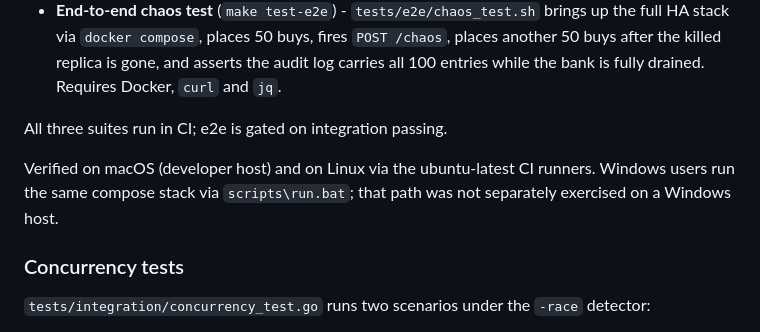
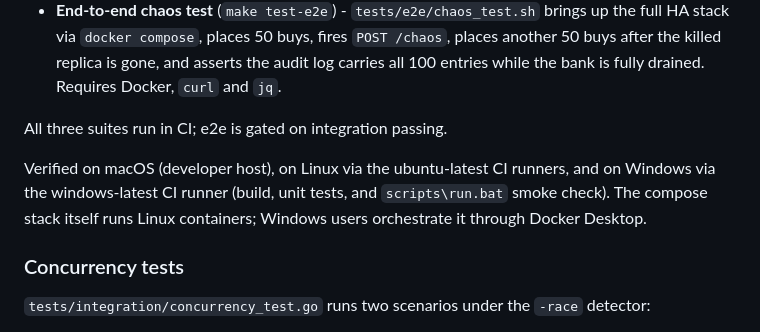
Before and after one commit to Macszym/stock-market-simulator, a Markdown page: README.md, the part around the change. GitHub-like rendering.

Commit message:
docs(readme): note Windows path is exercised in CI

```diff
--- a/README.md
+++ b/README.md
@@ -184,7 +184,7 @@ Two loops:
 
 All three suites run in CI; e2e is gated on integration passing.
 
-Verified on macOS (developer host) and on Linux via the ubuntu-latest CI runners. Windows users run the same compose stack via `scripts\run.bat`; that path was not separately exercised on a Windows host.
+Verified on macOS (developer host), on Linux via the ubuntu-latest CI runners, and on Windows via the windows-latest CI runner (build, unit tests, and `scripts\run.bat` smoke check). The compose stack itself runs Linux containers; Windows users orchestrate it through Docker Desktop.
 
 ### Concurrency tests
 
```
